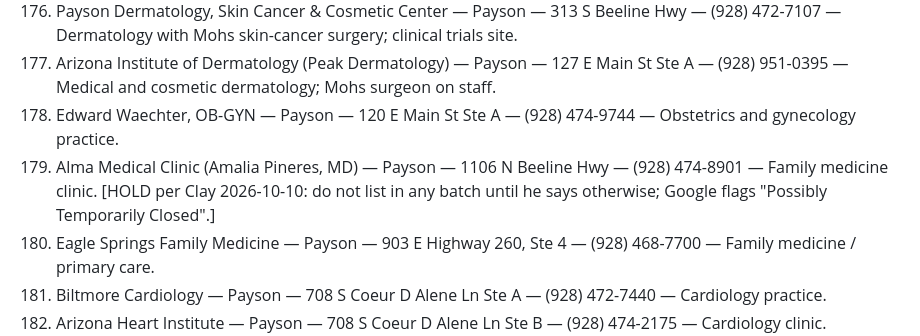
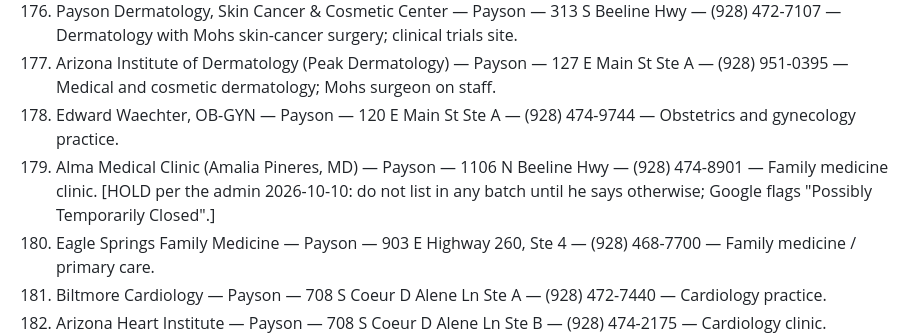
Before and after one commit to claypnw/gilded-pages, a Markdown page: gilded-pages/healthcare-inventory-draft.md, the part around the change. Drawn GitHub-style.

Commit message:
Escrow daily update (2026-10-24)

```diff
--- a/gilded-pages/healthcare-inventory-draft.md
+++ b/gilded-pages/healthcare-inventory-draft.md
@@ -267,7 +267,7 @@
 176. Payson Dermatology, Skin Cancer & Cosmetic Center — Payson — 313 S Beeline Hwy — (928) 472-7107 — Dermatology with Mohs skin-cancer surgery; clinical trials site.
 177. Arizona Institute of Dermatology (Peak Dermatology) — Payson — 127 E Main St Ste A — (928) 951-0395 — Medical and cosmetic dermatology; Mohs surgeon on staff.
 178. Edward Waechter, OB-GYN — Payson — 120 E Main St Ste A — (928) 474-9744 — Obstetrics and gynecology practice.
-179. Alma Medical Clinic (Amalia Pineres, MD) — Payson — 1106 N Beeline Hwy — (928) 474-8901 — Family medicine clinic. [HOLD per Clay 2026-10-10: do not list in any batch until he says otherwise; Google flags "Possibly Temporarily Closed".]
+179. Alma Medical Clinic (Amalia Pineres, MD) — Payson — 1106 N Beeline Hwy — (928) 474-8901 — Family medicine clinic. [HOLD per the admin 2026-10-10: do not list in any batch until he says otherwise; Google flags "Possibly Temporarily Closed".]
 180. Eagle Springs Family Medicine — Payson — 903 E Highway 260, Ste 4 — (928) 468-7700 — Family medicine / primary care.
 181. Biltmore Cardiology — Payson — 708 S Coeur D Alene Ln Ste A — (928) 472-7440 — Cardiology practice.
 182. Arizona Heart Institute — Payson — 708 S Coeur D Alene Ln Ste B — (928) 474-2175 — Cardiology clinic.
```
